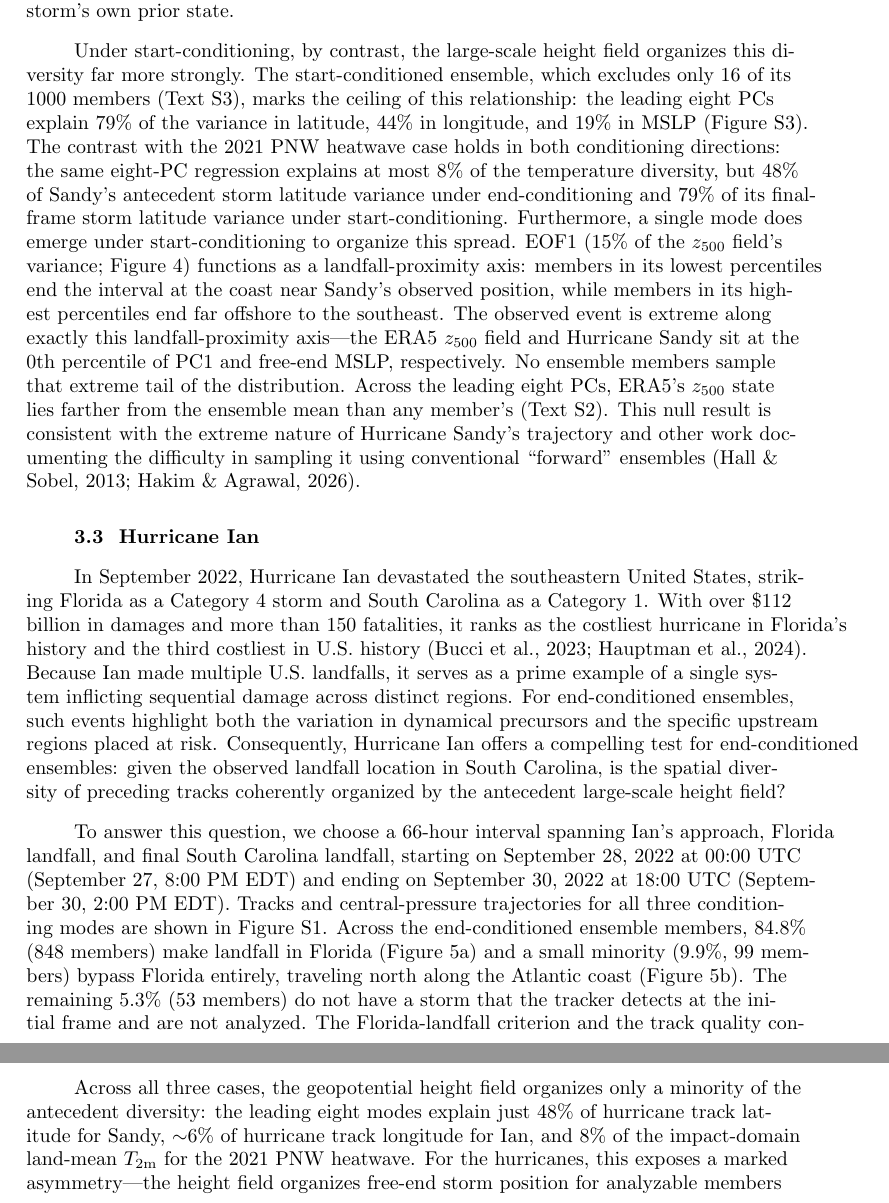
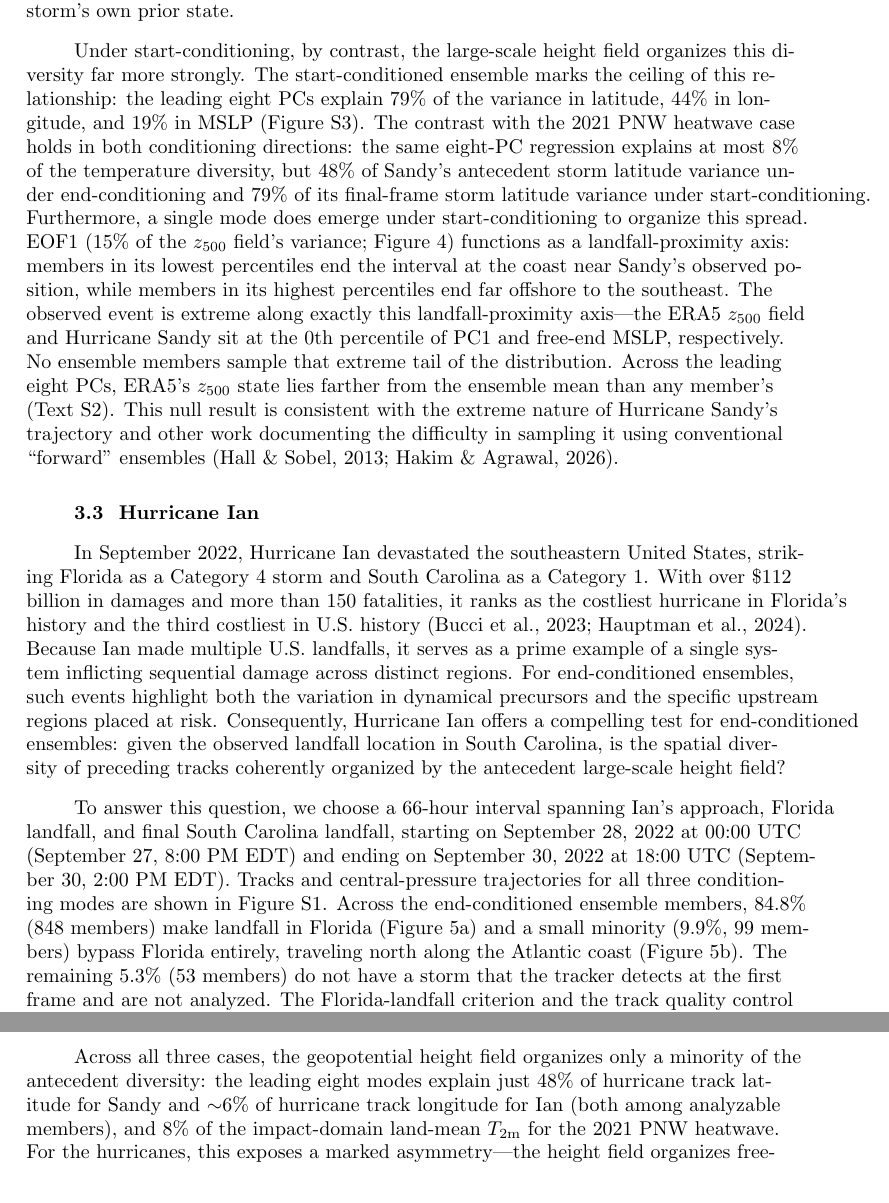
Before and after one commit to jerrylin96/rewinding-the-extremes, a LaTeX document (paper/extremes-on-rewind/main.tex): two parts of pages 12 and 15 of 39, joined at a grey line, cut so that both start at the same text. Compiled offline with pdfLaTeX.

Commit message:
minor cleanup for text before addressing review

```diff
--- a/paper/extremes-on-rewind/main.tex
+++ b/paper/extremes-on-rewind/main.tex
@@ -254,7 +254,7 @@ To quantify how strongly the large-scale flow organizes the diversity at the fre
 
 Under end-conditioning, where the free end is the precursor, the leading eight PCs explain 48\% (21\%) of the cross-member variance in antecedent storm latitude (longitude) and roughly 15\% in intensity (Figure~S2). Because predictors and targets are evaluated at the same free-end frame, these regressions measure organization rather than steering causality: a displaced storm also imprints its own signature on $z_{500}$, and we verify below which modes are large-scale environmental. Furthermore, no single synoptic mode carries the end-conditioned organization. EOF2 (11.6\% of the $z_{500}$ field's variance) covaries with the antecedent track only weakly, and this is not an artifact of the coordinate axes: no orientation we tested increases the Spearman rank correlation above $\rho \approx -0.23$, barely stronger than the $-0.22$ value obtained when using latitude alone. ERA5 itself sits at the 4th percentile of PC2. The strongest single-PC sorter (PC6, $\rho \approx -0.42$) has its loading (EOF6) extremum on the storm itself, indicating that it partly encodes storm position rather than the ambient flow, and the next strongest sorters (PC7, PC8) share this position leakage. The moderate multi-PC organization of the antecedent state (48\%) is therefore distributed across several modes rather than attributable to a single steering pattern, consistent with the antecedent diversity residing substantially in the storm's own prior state.
 
-Under start-conditioning, by contrast, the large-scale height field organizes this diversity far more strongly. The start-conditioned ensemble, which excludes only 16 of its 1000 members (Text S3), marks the ceiling of this relationship: the leading eight PCs explain 79\% of the variance in latitude, 44\% in longitude, and 19\% in MSLP (Figure~S3). The contrast with the 2021 PNW heatwave case holds in both conditioning directions: the same eight-PC regression explains at most 8\% of the temperature diversity, but 48\% of Sandy's antecedent storm latitude variance under end-conditioning and 79\% of its final-frame storm latitude variance under start-conditioning. Furthermore, a single mode does emerge under start-conditioning to organize this spread. EOF1 (15\% of the $z_{500}$ field's variance; Figure \ref{fig:sandy_start_eof1}) functions as a landfall-proximity axis: members in its lowest percentiles end the interval at the coast near Sandy's observed position, while members in its highest percentiles end far offshore to the southeast. The observed event is extreme along exactly this landfall-proximity axis---the ERA5 $z_{500}$ field and Hurricane Sandy sit at the 0th percentile of PC1 and free-end MSLP, respectively. No ensemble members sample that extreme tail of the distribution. Across the leading eight PCs, ERA5's $z_{500}$ state lies farther from the ensemble mean than any member's (Text~S2). This null result is consistent with the extreme nature of Hurricane Sandy's trajectory and other work documenting the difficulty in sampling it using conventional ``forward" ensembles \cite{Hall2013-yl, Hakim2026-oy}.
+Under start-conditioning, by contrast, the large-scale height field organizes this diversity far more strongly. The start-conditioned ensemble marks the ceiling of this relationship: the leading eight PCs explain 79\% of the variance in latitude, 44\% in longitude, and 19\% in MSLP (Figure~S3). The contrast with the 2021 PNW heatwave case holds in both conditioning directions: the same eight-PC regression explains at most 8\% of the temperature diversity, but 48\% of Sandy's antecedent storm latitude variance under end-conditioning and 79\% of its final-frame storm latitude variance under start-conditioning. Furthermore, a single mode does emerge under start-conditioning to organize this spread. EOF1 (15\% of the $z_{500}$ field's variance; Figure \ref{fig:sandy_start_eof1}) functions as a landfall-proximity axis: members in its lowest percentiles end the interval at the coast near Sandy's observed position, while members in its highest percentiles end far offshore to the southeast. The observed event is extreme along exactly this landfall-proximity axis---the ERA5 $z_{500}$ field and Hurricane Sandy sit at the 0th percentile of PC1 and free-end MSLP, respectively. No ensemble members sample that extreme tail of the distribution. Across the leading eight PCs, ERA5's $z_{500}$ state lies farther from the ensemble mean than any member's (Text~S2). This null result is consistent with the extreme nature of Hurricane Sandy's trajectory and other work documenting the difficulty in sampling it using conventional ``forward" ensembles \cite{Hall2013-yl, Hakim2026-oy}.
 
 \subsection{Hurricane Ian}
 
@@ -281,7 +281,7 @@ EOF2 (c, d; 13.3\% of the $z_{500}$ field's variance) is a broad, single-signed
 
 In September 2022, Hurricane Ian devastated the southeastern United States, striking Florida as a Category 4 storm and South Carolina as a Category 1. With over \$112 billion in damages and more than 150 fatalities, it ranks as the costliest hurricane in Florida's history and the third costliest in U.S. history \cite{bucci2023hurricaneian, Hauptman2024-xt}. Because Ian made multiple U.S. landfalls, it serves as a prime example of a single system inflicting sequential damage across distinct regions. For end-conditioned ensembles, such events highlight both the variation in dynamical precursors and the specific upstream regions placed at risk. Consequently, Hurricane Ian offers a compelling test for end-conditioned ensembles: given the observed landfall location in South Carolina, is the spatial diversity of preceding tracks coherently organized by the antecedent large-scale height field?
 
-To answer this question, we choose a 66-hour interval spanning Ian's approach, Florida landfall, and final South Carolina landfall, starting on September 28, 2022 at 00:00 UTC (September 27, 8:00 PM EDT) and ending on September 30, 2022 at 18:00 UTC (September 30, 2:00 PM EDT). Tracks and central-pressure trajectories for all three conditioning modes are shown in Figure~S1. Across the end-conditioned ensemble members, $84.8\%$ (848 members) make landfall in Florida (Figure \ref{fig:ian_landfall_split}a) and a small minority ($9.9\%$, 99 members) bypass Florida entirely, traveling north along the Atlantic coast (Figure \ref{fig:ian_landfall_split}b). The remaining $5.3\%$ (53 members) do not have a storm that the tracker detects at the initial frame and are not analyzed. The Florida-landfall criterion and the track quality control behind these counts are given in Text S3. However, this antecedent track diversity---of which the Florida-versus-bypass bifurcation is one expression---is only weakly organized by the large-scale height field. While the eight leading PC modes capture 73\% of the antecedent $z_{500}$ field's variance across all 1000 members, the EOF regression analysis on the 947 analyzable members explains no more than $7\%$ of variance in antecedent latitude and longitude and only $12\%$ in intensity.
+To answer this question, we choose a 66-hour interval spanning Ian's approach, Florida landfall, and final South Carolina landfall, starting on September 28, 2022 at 00:00 UTC (September 27, 8:00 PM EDT) and ending on September 30, 2022 at 18:00 UTC (September 30, 2:00 PM EDT). Tracks and central-pressure trajectories for all three conditioning modes are shown in Figure~S1. Across the end-conditioned ensemble members, $84.8\%$ (848 members) make landfall in Florida (Figure \ref{fig:ian_landfall_split}a) and a small minority ($9.9\%$, 99 members) bypass Florida entirely, traveling north along the Atlantic coast (Figure \ref{fig:ian_landfall_split}b). The remaining $5.3\%$ (53 members) do not have a storm that the tracker detects at the first frame and are not analyzed. The Florida-landfall criterion and the track quality control behind these counts are given in Text S3. However, this antecedent track diversity---of which the Florida-versus-bypass bifurcation is one expression---is only weakly organized by the large-scale height field. While the eight leading PC modes capture 73\% of the antecedent $z_{500}$ field's variance across all 1000 members, the EOF regression analysis on the 947 analyzable members explains no more than $7\%$ of variance in antecedent latitude and longitude and only $12\%$ in intensity.
 
 Under start-conditioning---where the ensemble is pinned to Ian's initial state in the Gulf of Mexico and the 66-hour endpoint is left free---the large-scale height field organizes the free-end track far more strongly than under end-conditioning, consistent with the behavior observed for Sandy. The leading eight principal components, computed over the $110^{\circ}$--$50^{\circ}$~W, $15^{\circ}$--$50^{\circ}$~N domain, explain 52\% of the cross-member variance in free-end longitude (comparable to Sandy's start-mode 44\%) and 40\% in latitude (Figure~S5). Both are far more than the $\sim$7\% organized under end-conditioning (Figure~S4), indicating a sharper start-versus-end asymmetry than that of Sandy. As with Sandy, this organization is carried by environmental modes rather than storm-position imprints. Furthermore, the two leading modes separate cleanly: EOF1 organizes how far along the coast an ensemble member ends the interval, while EOF2 organizes its final-frame distance from the coast. Along the EOF1 axis, which explains $\sim$18.4\% of the $z_{500}$ field's variance (Figure \ref{fig:ian_start_eof_tracks}a,b), PC1 sorts free-end latitude and longitude at $\rho = 0.45$ and $0.44$, respectively, and Ian sits in the middle of the ensemble while the corresponding ERA5 $z_{500}$ height field falls at the 76th percentile of PC1. Along the EOF2 axis, which explains 13.3\% of the $z_{500}$ field's variance (Figure \ref{fig:ian_start_eof_tracks}c,d), PC2 sorts free-end longitude at $\rho = -0.33$. Here, Ian sits ${\sim}300$~km shoreward of the ensemble's mean free-end position---west of 82.8\% of member fixes---and the ERA5 $z_{500}$ state falls at the 96.6th percentile of PC2. This is the same edge geometry seen in Sandy's start-conditioned ensemble, where ERA5 sits at the 0th percentile of the mode that organizes landfall proximity. In terms of intensity, Ian also sits at the tail of both start- and end-conditioned ensembles, with an intensity exceeding 98\% of the analyzable members in both conditioning directions (Figure~S1, Figure \ref{fig:ian_landfall_split}c). Under start-conditioning, the tracker does not detect the storm at the final frame in 243 of the 1000 members (Text S3), so these free-end statistics describe the remaining 757.
 
@@ -289,7 +289,7 @@ Under start-conditioning---where the ensemble is pinned to Ian's initial state i
 
 Generative video diffusion climate emulators like cBottle-video allow one to ask questions that are impractical for traditional physics-based and data-driven autoregressive models. Those approaches, though methodologically distinct, address the same fundamental question (variational assimilation and adjoint sensitivity being partial exceptions): what trajectories are possible given an initial, instantaneous state of the atmosphere? The question we seek to answer instead is: given a realized extreme, is there a diverse set of synoptic histories that could have produced it? Our experiments indicate that this is the case. For Hurricanes Sandy and Ian, generated hurricane tracks over the 66 hour window are nearly as diverse backward as forward. Trajectories conditioned on Hurricane Ian making landfall in South Carolina imply material consequences: varying tracks make prior landfall in very different parts of Florida, or skip Florida altogether. For the 2021 PNW heatwave, alternative histories consistent with the same end state show an earlier onset with persistently elevated temperatures, rather than a rapid multi-day intensification. Understanding these generated histories, however, requires examining where this antecedent diversity lives and how it is organized.
 
-Across all three cases, the geopotential height field organizes only a minority of the antecedent diversity: the leading eight modes explain just 48\% of hurricane track latitude for Sandy, $\sim$6\% of hurricane track longitude for Ian, and 8\% of the impact-domain land-mean $T_{\mathrm{2m}}$ for the 2021 PNW heatwave. For the hurricanes, this exposes a marked asymmetry---the height field organizes free-end storm position for analyzable members far more strongly when that free end is the forecast outcome (79\% for Sandy's latitude, 52\% for Ian's longitude) than when it is the antecedent. By contrast, the heatwave exhibits near-symmetry with weak organization in both directions (8\% backward vs. 6\% forward cross-validated), bounding the asymmetry to the storm cases while demonstrating that low explanatory power is not an inherent artifact of reverse-time conditioning. Nor is this decoupling a symptom of an underpowered analysis: end-conditioned ensembles retain 84--89\% of the start-conditioned $z_{500}$ spread, the leading eight modes capture 62\% and 73\% of the free-end height variance for the heatwave and Ian, respectively (making basis truncation an unlikely explanation), and storm-position leakage in end-conditioned modes means the true environmental organization is even weaker than reported, with the antecedent diversity residing substantially in the storm's own prior state. What organization exists is distributed across several modes rather than a single steering pattern, and, as Sandy's antecedent tracks show, alternate histories form a smooth continuum rather than discrete synoptic clusters. Because a continuous, weakly organized precursor space cannot be enumerated by a catalog of weather regimes, this motivates directly sampling the trajectory distribution---a capability that arbitrary conditioning unlocks but one that forces the question of whether every generated trajectory is physically admissible.
+Across all three cases, the geopotential height field organizes only a minority of the antecedent diversity: the leading eight modes explain just 48\% of hurricane track latitude for Sandy and $\sim$6\% of hurricane track longitude for Ian (both among analyzable members), and 8\% of the impact-domain land-mean $T_{\mathrm{2m}}$ for the 2021 PNW heatwave. For the hurricanes, this exposes a marked asymmetry---the height field organizes free-end storm position far more strongly when that free end is the forecast outcome (79\% for Sandy's latitude, 52\% for Ian's longitude) than when it is the antecedent. By contrast, the heatwave exhibits near-symmetry with weak organization in both directions (8\% backward vs. 6\% forward cross-validated), bounding the asymmetry to the storm cases while demonstrating that low explanatory power is not an inherent artifact of reverse-time conditioning. Nor is this decoupling a symptom of an underpowered analysis: end-conditioned ensembles retain 84--89\% of the start-conditioned $z_{500}$ spread, the leading eight modes capture 62\% and 73\% of the free-end height variance for the heatwave and Ian, respectively (making basis truncation an unlikely explanation), and storm-position leakage in end-conditioned modes means the true environmental organization is even weaker than reported, with the antecedent diversity residing substantially in the storm's own prior state. What organization exists is distributed across several modes rather than a single steering pattern, and, as Sandy's antecedent tracks show, alternate histories form a smooth continuum rather than discrete synoptic clusters. Because a continuous, weakly organized precursor space cannot be enumerated by a catalog of weather regimes, this motivates directly sampling the trajectory distribution---a capability that arbitrary conditioning unlocks but one that forces the question of whether every generated trajectory is physically admissible.
 
 Because generative emulators optimize pixel-level score matching rather than enforce dynamical conservation laws, the architecture will unconditionally output a sequence between any pair of atmospheric states, lacking an intrinsic filter to reject physically impossible boundary conditions. When forced with contrived or contradictory endpoints, the model reveals this absence of dynamical constraints by constructing a transition between them rather than failing to generate. We show this in a deliberate negative control (Figure~S12) by conditioning the 66-hour window on two tropical cyclones located on opposite sides of the equator and drawn from different years---Cyclone Agni at \ang{0.5}N in 2004 and Tropical Storm Abaimba at \ang{5.8}S in 2003. Rather than signaling that the pair is inadmissible, the model smoothly dissolves the Northern Hemisphere low over four frames, passes through an unorganized intermediate state, and nucleates a separate Southern Hemisphere cyclone to satisfy the terminal constraint. In our case studies, the model is never forced to bridge incompatible states. Instead, conditioning is applied to single realized endpoints (or temporally contiguous pairs from the same event). Yet because the emulator will interpolate across arbitrary state pairs without signaling unphysicality, dynamical plausibility cannot be taken for granted by construction. As a consequence, the development of methods to ensure that generated trajectories are dynamically admissible is critical to the continued use of end-conditioned ensembles for scientific discovery and scenario planning. These efforts are ongoing.
 
```
Also changed, not shown: paper/extremes-on-rewind/main.tex (2 more changed lines).
